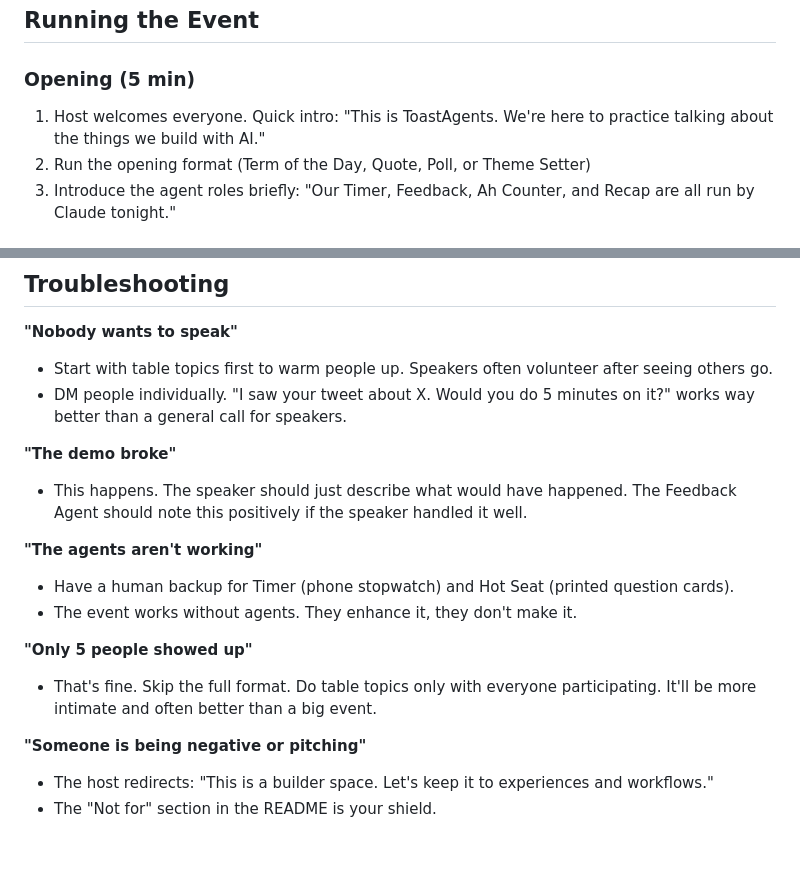
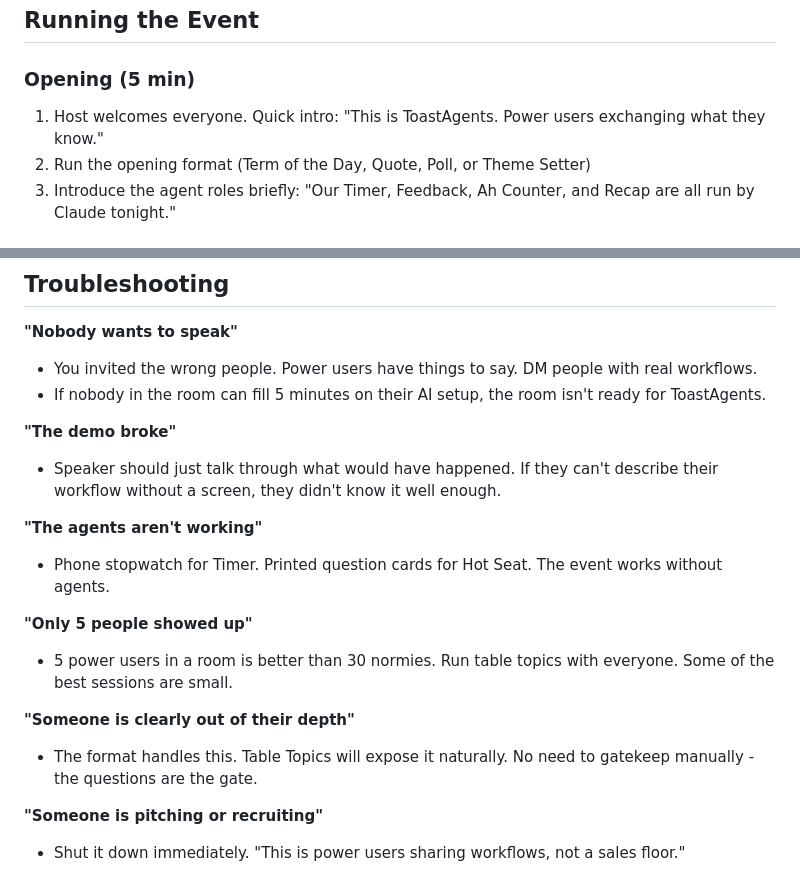
Before and after one commit to phuaky/toastagents, a Markdown page: knowledge/facilitation-guide.md, 2 parts joined by grey strips. Drawn GitHub-style; blank space fills up the shorter version.

```diff
--- a/knowledge/facilitation-guide.md
+++ b/knowledge/facilitation-guide.md
@@ -30,7 +30,7 @@ How to run a ToastAgents event end-to-end.
 ## Running the Event
 
 ### Opening (5 min)
-1. Host welcomes everyone. Quick intro: "This is ToastAgents. We're here to practice talking about the things we build with AI."
+1. Host welcomes everyone. Quick intro: "This is ToastAgents. Power users exchanging what they know."
 2. Run the opening format (Term of the Day, Quote, Poll, or Theme Setter)
 3. Introduce the agent roles briefly: "Our Timer, Feedback, Ah Counter, and Recap are all run by Claude tonight."
 
@@ -63,19 +63,20 @@ How to run a ToastAgents event end-to-end.
 ## Troubleshooting
 
 **"Nobody wants to speak"**
-- Start with table topics first to warm people up. Speakers often volunteer after seeing others go.
-- DM people individually. "I saw your tweet about X. Would you do 5 minutes on it?" works way better than a general call for speakers.
+- You invited the wrong people. Power users have things to say. DM people with real workflows.
+- If nobody in the room can fill 5 minutes on their AI setup, the room isn't ready for ToastAgents.
 
 **"The demo broke"**
-- This happens. The speaker should just describe what would have happened. The Feedback Agent should note this positively if the speaker handled it well.
+- Speaker should just talk through what would have happened. If they can't describe their workflow without a screen, they didn't know it well enough.
 
 **"The agents aren't working"**
-- Have a human backup for Timer (phone stopwatch) and Hot Seat (printed question cards).
-- The event works without agents. They enhance it, they don't make it.
+- Phone stopwatch for Timer. Printed question cards for Hot Seat. The event works without agents.
 
 **"Only 5 people showed up"**
-- That's fine. Skip the full format. Do table topics only with everyone participating. It'll be more intimate and often better than a big event.
+- 5 power users in a room is better than 30 normies. Run table topics with everyone. Some of the best sessions are small.
 
-**"Someone is being negative or pitching"**
-- The host redirects: "This is a builder space. Let's keep it to experiences and workflows."
-- The "Not for" section in the README is your shield.
+**"Someone is clearly out of their depth"**
+- The format handles this. Table Topics will expose it naturally. No need to gatekeep manually - the questions are the gate.
+
+**"Someone is pitching or recruiting"**
+- Shut it down immediately. "This is power users sharing workflows, not a sales floor."
```
Also changed, not shown: README.md (+42 -17 lines).
